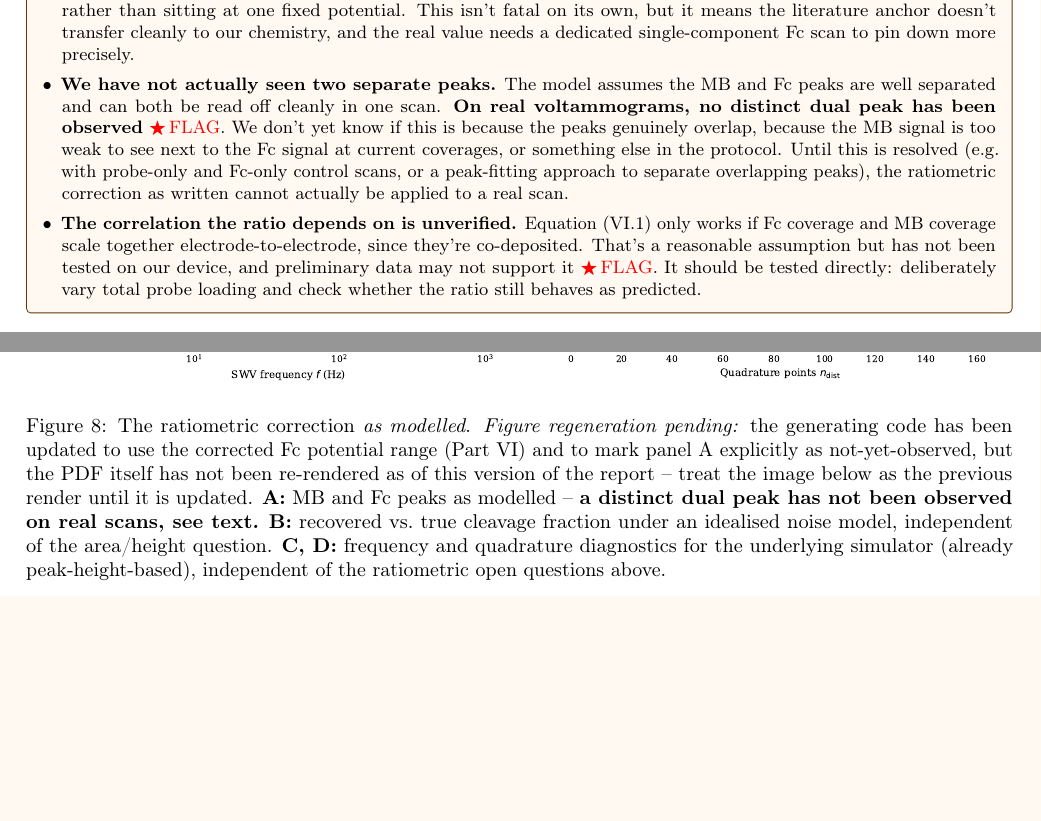
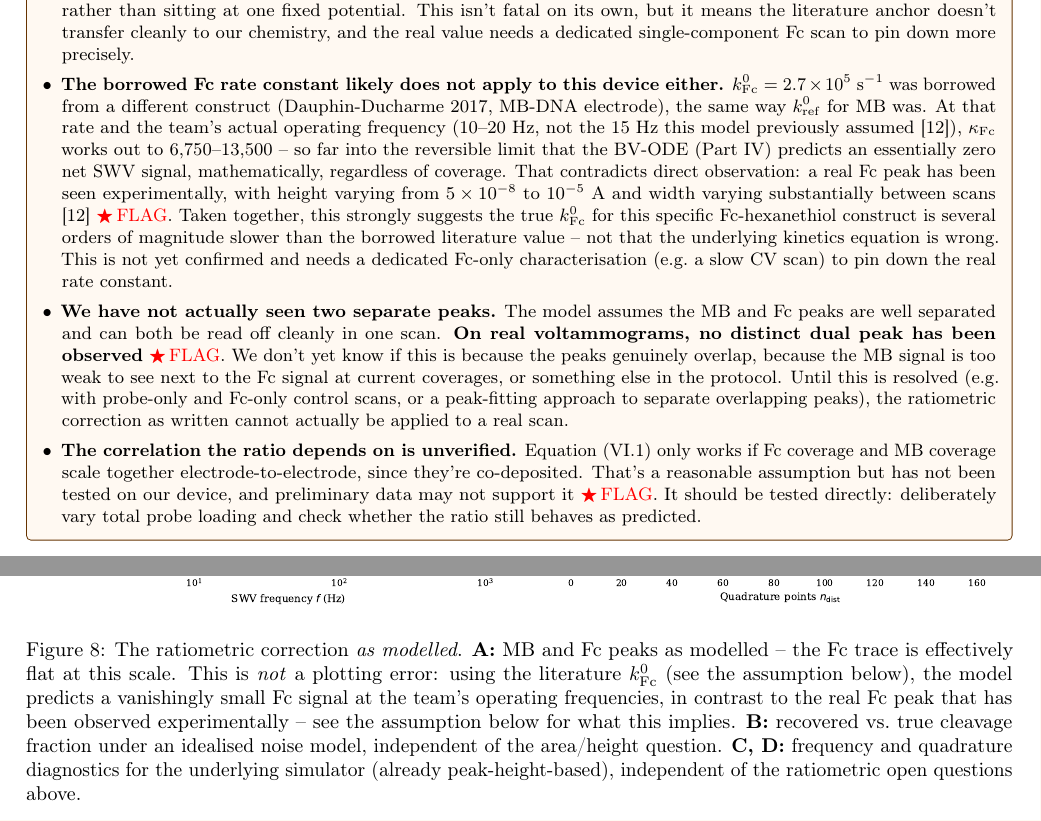
Before and after one commit to AaranNihalani/iGEM, a LaTeX document (electrochemical_device/reports/tex/swv_forward_model.tex): two parts of pages 9 and 10 of 12 before the commit and two parts of pages 9 and 10 of 13 after it, joined at a grey line, cut so that both start at the same text, the shorter picture padded with empty space. Compiled offline with pdfLaTeX.

```diff
--- a/electrochemical_device/reports/tex/swv_forward_model.tex
+++ b/electrochemical_device/reports/tex/swv_forward_model.tex
@@ -458,6 +458,23 @@
   but it means the literature anchor doesn't transfer cleanly to our
   chemistry, and the real value needs a dedicated single-component Fc scan
   to pin down more precisely.
+\item \textbf{The borrowed Fc rate constant likely does not apply to this
+  device either.} $k^0_{\rm Fc} = 2.7\times10^5$~s$^{-1}$ was borrowed from
+  a different construct (Dauphin-Ducharme 2017, MB-DNA electrode), the same
+  way $k^0_{\rm ref}$ for MB was. At that rate and the team's actual
+  operating frequency (10--20~Hz, not the 15~Hz this model previously
+  assumed \cit{12}), $\kappa_{\rm Fc}$ works out to 6{,}750--13{,}500 --
+  so far into the reversible limit that the BV-ODE (Part~\ref{sec:core})
+  predicts an essentially zero net SWV signal, mathematically, regardless
+  of coverage. That contradicts direct observation: a real Fc peak has
+  been seen experimentally, with height varying from
+  $5\times10^{-8}$ to $10^{-5}$~A and width varying substantially between
+  scans \cit{12} \FLAG. Taken together, this strongly suggests the true
+  $k^0_{\rm Fc}$ for this specific Fc-hexanethiol construct is several
+  orders of magnitude slower than the borrowed literature value -- not
+  that the underlying kinetics equation is wrong. This is not yet
+  confirmed and needs a dedicated Fc-only characterisation (e.g.\ a slow
+  CV scan) to pin down the real rate constant.
 \item \textbf{We have not actually seen two separate peaks.} The model
   assumes the MB and Fc peaks are well separated and can both be read off
   cleanly in one scan. \textbf{On real voltammograms, no distinct dual peak
@@ -482,18 +499,17 @@
 \begin{figure}[H]
   \centering
   \includegraphics[width=\textwidth]{../figures/fig_SWV7_ratiometric.pdf}
-  \caption{The ratiometric correction \emph{as modelled}. \textit{Figure
-  regeneration pending:} the generating code has been updated to use the
-  corrected Fc potential range (Part~\ref{sec:ratio}) and to mark panel~A
-  explicitly as not-yet-observed, but the PDF itself has not been
-  re-rendered as of this version of the report -- treat the image below as
-  the previous render until it is updated. \textbf{A:} MB and Fc peaks as
-  modelled -- \textbf{a distinct dual peak has not been observed on real
-  scans, see text.} \textbf{B:} recovered vs.\ true cleavage fraction under
-  an idealised noise model, independent of the area/height question.
-  \textbf{C, D:} frequency and quadrature diagnostics for the underlying
-  simulator (already peak-height-based), independent of the ratiometric
-  open questions above.}
+  \caption{The ratiometric correction \emph{as modelled}. \textbf{A:} MB
+  and Fc peaks as modelled -- the Fc trace is effectively flat at this
+  scale. This is \emph{not} a plotting error: using the literature $k^0_{\rm
+  Fc}$ (see the assumption below), the model predicts a vanishingly small
+  Fc signal at the team's operating frequencies, in contrast to the real
+  Fc peak that has been observed experimentally -- see the assumption
+  below for what this implies. \textbf{B:} recovered vs.\ true cleavage
+  fraction under an idealised noise model, independent of the area/height
+  question. \textbf{C, D:} frequency and quadrature diagnostics for the
+  underlying simulator (already peak-height-based), independent of the
+  ratiometric open questions above.}
   \label{fig:ratio}
 \end{figure}
 
```
Also changed, not shown: electrochemical_device/reports/figures/fig_SWV0_assembly.pdf, electrochemical_device/reports/figures/fig_SWV10_temperature.pdf, electrochemical_device/reports/figures/fig_SWV11_clinical.pdf, electrochemical_device/reports/figures/fig_SWV12_worked.pdf, electrochemical_device/reports/figures/fig_SWV1_geometry.pdf, electrochemical_device/reports/figures/fig_SWV2_marcus.pdf, electrochemical_device/reports/figures/fig_SWV3_ode.pdf, electrochemical_device/reports/figures/fig_SWV4_scan.pdf, electrochemical_device/reports/figures/fig_SWV5_averaging.pdf, electrochemical_device/reports/figures/fig_SWV6_validation.pdf, electrochemical_device/reports/figures/fig_SWV7_ratiometric.pdf, electrochemical_device/reports/figures/fig_SWV8_waveform.pdf, electrochemical_device/reports/figures/fig_SWV9_sensitivity.pdf, electrochemical_device/reports/swv_forward_model.pdf, 1 more files, 1 other file.
